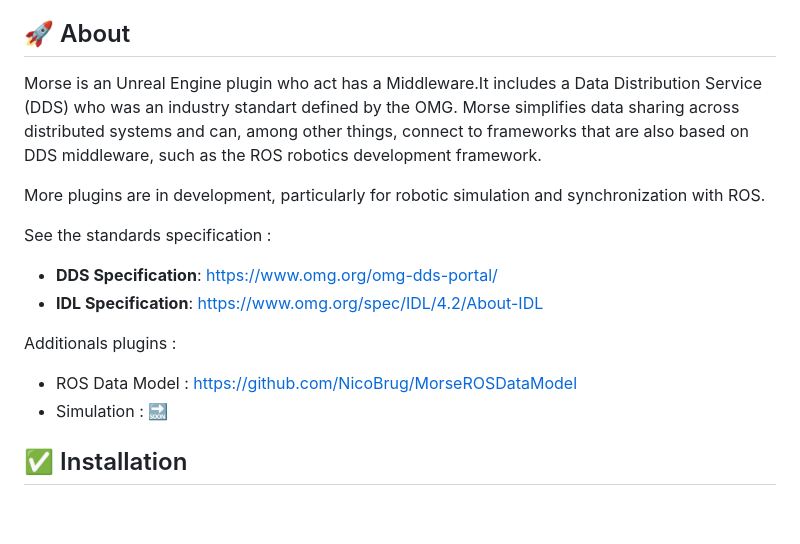
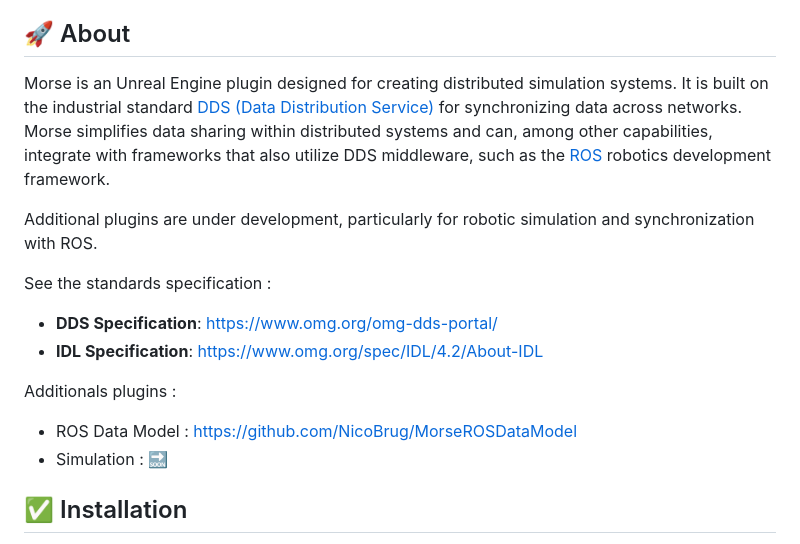
Before and after one commit to NicoBrug/Morse, a Markdown page: README.md, the part around the change. GitHub-like rendering; blank space fills up the shorter version.

```diff
--- a/README.md
+++ b/README.md
@@ -17,10 +17,10 @@
 
 ## 🚀 About
 
-Morse is an Unreal Engine plugin who act has a Middleware.It includes a Data Distribution Service (DDS) who was an industry standart defined by the OMG.
-Morse simplifies data sharing across distributed systems and can, among other things, connect to frameworks that are also based on DDS middleware, such as the ROS robotics development framework.
+Morse is an Unreal Engine plugin designed for creating distributed simulation systems. It is built on the industrial standard [DDS (Data Distribution Service)](https://www.omg.org/spec/DDS/) for synchronizing data across networks.
+Morse simplifies data sharing within distributed systems and can, among other capabilities, integrate with frameworks that also utilize DDS middleware, such as the [ROS](https://www.ros.org/) robotics development framework.
 
-More plugins are in development, particularly for robotic simulation and synchronization with ROS.
+Additional plugins are under development, particularly for robotic simulation and synchronization with ROS.
 
 See the standards specification :
 - **DDS Specification**: https://www.omg.org/omg-dds-portal/
@@ -30,6 +30,7 @@ See the standards specification :
 Additionals plugins :
 - ROS Data Model : https://github.com/NicoBrug/MorseROSDataModel
 - Simulation : 🔜
+
 
 ## ✅ Installation
 
```
